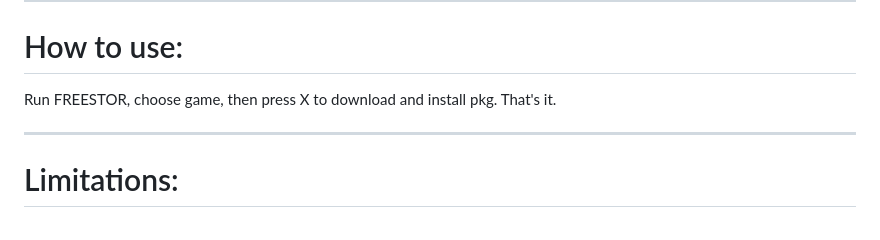
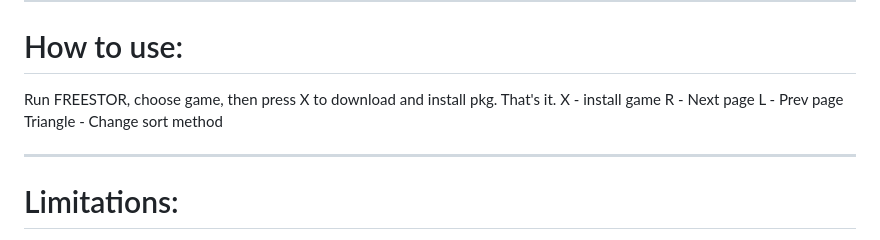
Before and after one commit to GorGylka/FREESTOR, a Markdown page: README.md, the part around the change. GitHub-like rendering.

```diff
--- a/README.md
+++ b/README.md
@@ -81,6 +81,10 @@ ___________________________
 # How to use:
 
 Run FREESTOR, choose game, then press X to download and install pkg. That's it.
+X - install game
+R - Next page
+L - Prev page
+Triangle - Change sort method
 ___________________________
 # Limitations:
 
```
